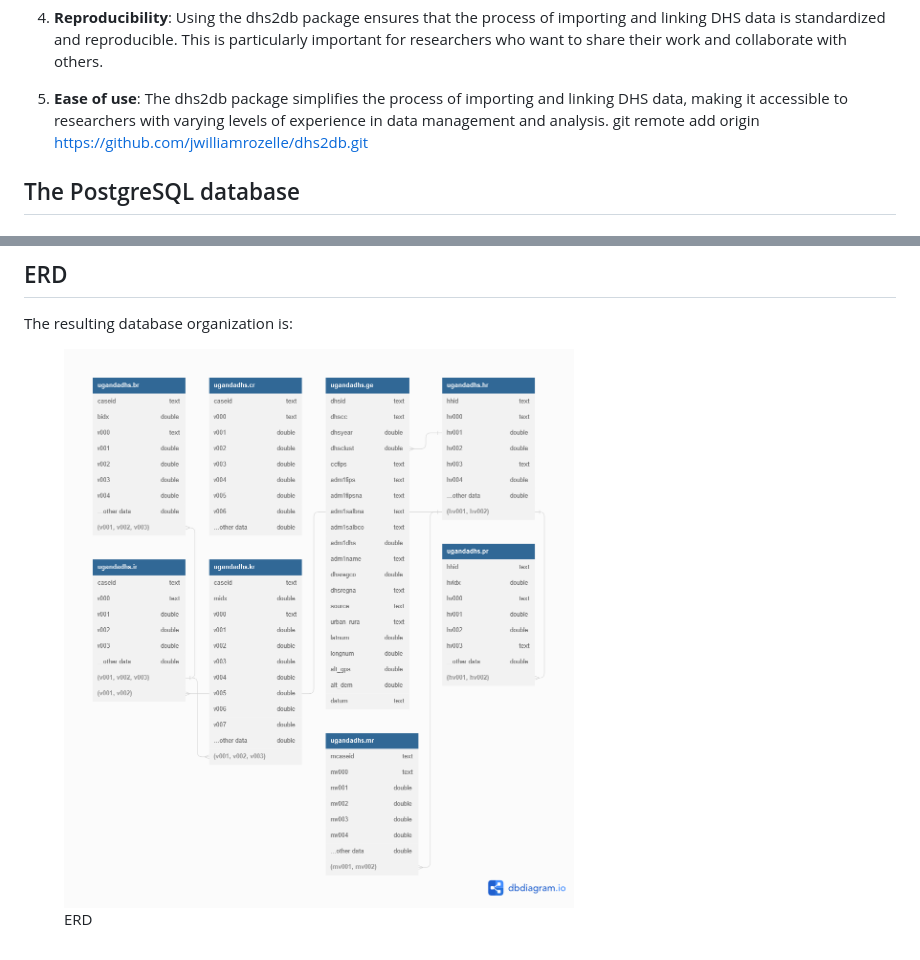
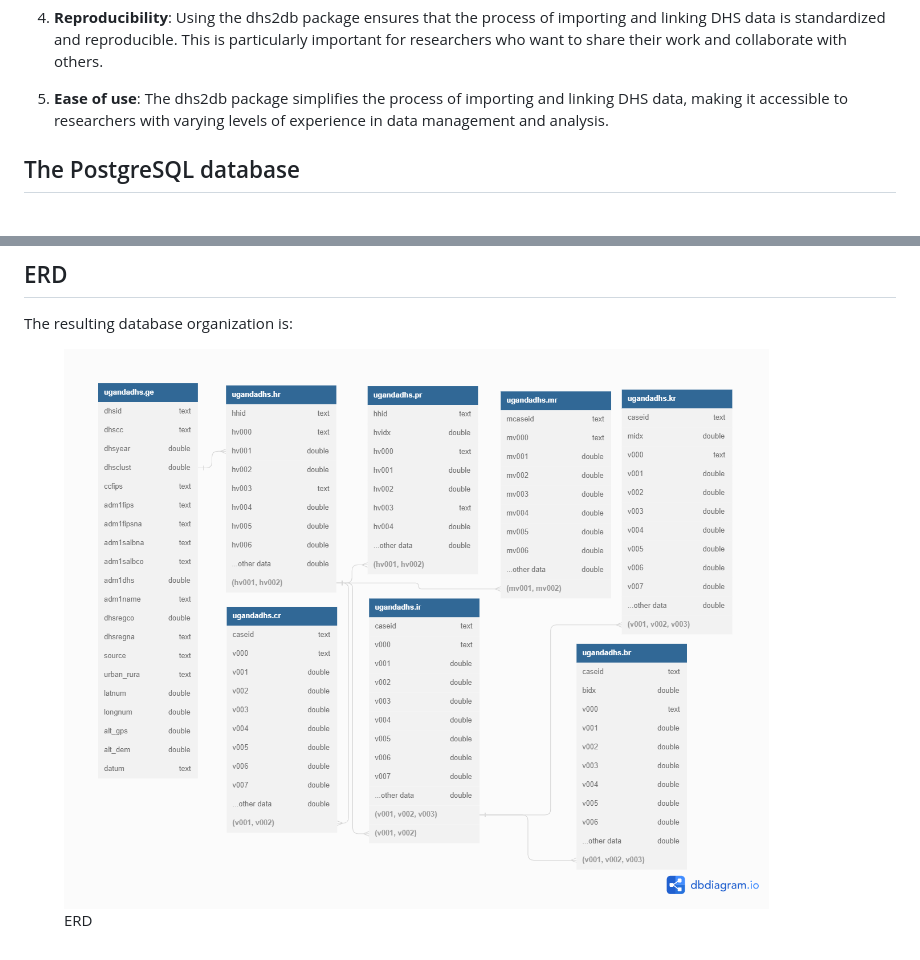
Before and after one commit to jwilliamrozelle/dhs2db, a Markdown page: README.md, 2 parts joined by grey strips. Rendered like a GitHub page; pictures changed too: vignettes/erd.png.

Commit message:
update erd

```diff
--- a/README.md
+++ b/README.md
@@ -48,8 +48,6 @@ be helpful for researchers working with DHS data:
 5.  **Ease of use**: The dhs2db package simplifies the process of
     importing and linking DHS data, making it accessible to researchers
     with varying levels of experience in data management and analysis.
-    git remote add origin
-    <https://github.com/jwilliamrozelle/dhs2db.git>
 
 ## The PostgreSQL database
 
```
Also changed, not shown: 3 other files.
